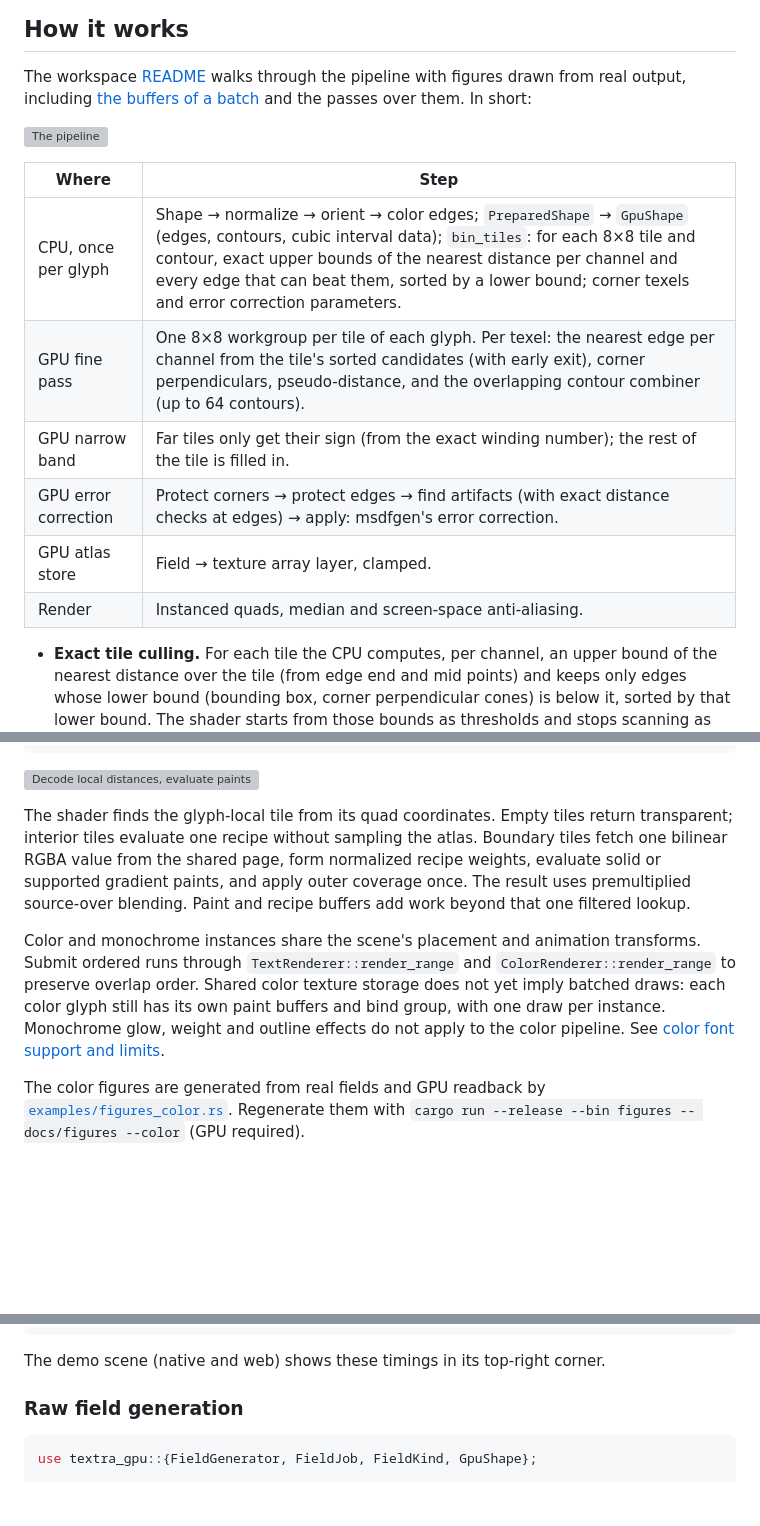
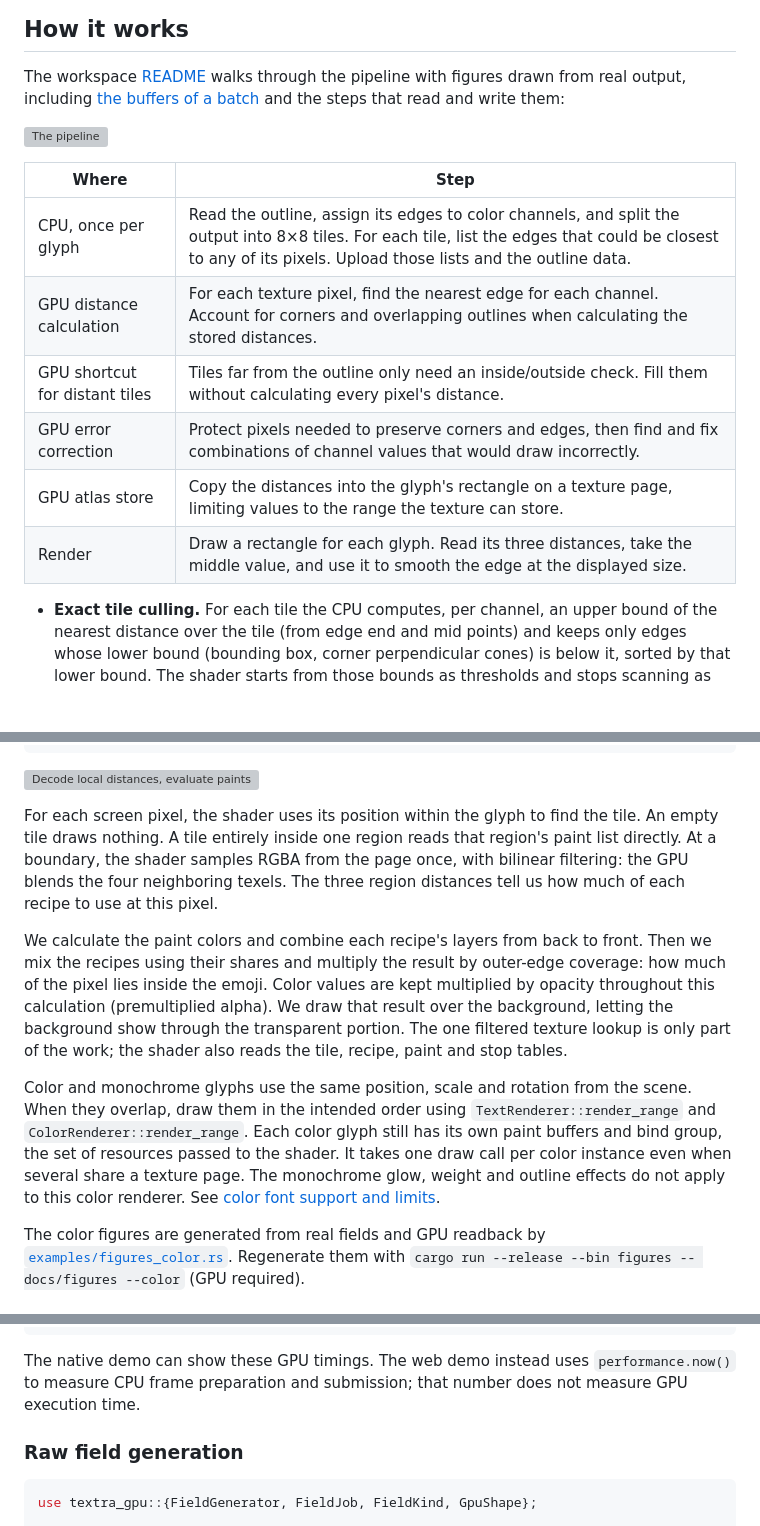
Before and after one commit to Azazel-Labs/Glyphux, a Markdown page: crates/textra-gpu/README.md, 3 parts joined by grey strips. GitHub-like rendering; blank space fills up the shorter version; grey boxes are pictures that could not be loaded.

````diff
--- a/crates/textra-gpu/README.md
+++ b/crates/textra-gpu/README.md
@@ -16,18 +16,18 @@ values, see [Validation](#validation).
 
 The workspace [README](../../README.md#how-it-works) walks through the pipeline with figures
 drawn from real output, including [the buffers of a batch](../../README.md#inside-a-gpu-batch)
-and the passes over them. In short:
+and the steps that read and write them:
 
 ![The pipeline](../../docs/figures/pipeline.svg)
 
 | Where | Step |
 |---|---|
-| CPU, once per glyph | Shape → normalize → orient → color edges; `PreparedShape` → `GpuShape` (edges, contours, cubic interval data); `bin_tiles`: for each 8×8 tile and contour, exact upper bounds of the nearest distance per channel and every edge that can beat them, sorted by a lower bound; corner texels and error correction parameters. |
-| GPU fine pass | One 8×8 workgroup per tile of each glyph. Per texel: the nearest edge per channel from the tile's sorted candidates (with early exit), corner perpendiculars, pseudo-distance, and the overlapping contour combiner (up to 64 contours). |
-| GPU narrow band | Far tiles only get their sign (from the exact winding number); the rest of the tile is filled in. |
-| GPU error correction | Protect corners → protect edges → find artifacts (with exact distance checks at edges) → apply: msdfgen's error correction. |
-| GPU atlas store | Field → texture array layer, clamped. |
-| Render | Instanced quads, median and screen-space anti-aliasing. |
+| CPU, once per glyph | Read the outline, assign its edges to color channels, and split the output into 8×8 tiles. For each tile, list the edges that could be closest to any of its pixels. Upload those lists and the outline data. |
+| GPU distance calculation | For each texture pixel, find the nearest edge for each channel. Account for corners and overlapping outlines when calculating the stored distances. |
+| GPU shortcut for distant tiles | Tiles far from the outline only need an inside/outside check. Fill them without calculating every pixel's distance. |
+| GPU error correction | Protect pixels needed to preserve corners and edges, then find and fix combinations of channel values that would draw incorrectly. |
+| GPU atlas store | Copy the distances into the glyph's rectangle on a texture page, limiting values to the range the texture can store. |
+| Render | Draw a rectangle for each glyph. Read its three distances, take the middle value, and use it to smooth the edge at the displayed size. |
 
 * **Exact tile culling.** For each tile the CPU computes, per channel, an upper bound of the
   nearest distance over the tile (from edge end and mid points) and keeps only edges whose
@@ -102,19 +131,27 @@ colors.upload(&device, &queue, key, &compiled_field)?;
 
 ![Decode local distances, evaluate paints and apply coverage](../../docs/figures/color-render.svg)
 
-The shader finds the glyph-local tile from its quad coordinates. Empty tiles return
-transparent; interior tiles evaluate one recipe without sampling the atlas. Boundary
-tiles fetch one bilinear RGBA value from the shared page, form normalized recipe weights,
-evaluate solid or supported gradient paints, and apply outer coverage once. The result
-uses premultiplied source-over blending. Paint and recipe buffers add work beyond that
-one filtered lookup.
+For each screen pixel, the shader uses its position within the glyph to find the tile.
+An empty tile draws nothing. A tile entirely inside one region reads that region's
+paint list directly. At a boundary, the shader samples RGBA from the page once, with
+bilinear filtering: the GPU blends the four neighboring texels. The three region
+distances tell us how much of each recipe to use at this pixel.
 
-Color and monochrome instances share the scene's placement and animation transforms.
-Submit ordered runs through `TextRenderer::render_range` and
-`ColorRenderer::render_range` to preserve overlap order. Shared color texture storage
-does not yet imply batched draws: each color glyph still has its own paint buffers and
-bind group, with one draw per instance. Monochrome glow, weight and outline effects
-do not apply to the color pipeline. See [color font support and limits](../../docs/color-glyphs.md).
+We calculate the paint colors and combine each recipe's layers from back to front.
+Then we mix the recipes using their shares and multiply the result by outer-edge
+coverage: how much of the pixel lies inside the emoji. Color values are kept multiplied
+by opacity throughout this calculation (premultiplied alpha). We draw that result over
+the background, letting the background show through the transparent portion.
+The one filtered texture lookup is only part of the work; the shader also reads the
+tile, recipe, paint and stop tables.
+
+Color and monochrome glyphs use the same position, scale and rotation from the scene.
+When they overlap, draw them in the intended order using `TextRenderer::render_range`
+and `ColorRenderer::render_range`. Each color glyph still has its own paint buffers
+and bind group, the set of resources passed to the shader. It takes one draw call per
+color instance even when several share a texture page. The monochrome glow, weight
+and outline effects do not apply to this color renderer. See
+[color font support and limits](../../docs/color-glyphs.md).
 
 The color figures are generated from real fields and GPU readback by
 [`examples/figures_color.rs`](../../examples/figures_color.rs). Regenerate them with
@@ -268,7 +308,9 @@ if let (Some(p), Some(r)) = (prof.as_mut(), readback) { p.submitted(r); }
 for (pass, ms) in prof.as_mut().unwrap().latest() { println!("{pass}: {ms:.3} ms"); }
 ```
 
-The demo scene (native and web) shows these timings in its top-right corner.
+The native demo can show these GPU timings. The web demo instead uses
+`performance.now()` to measure CPU frame preparation and submission; that number
+does not measure GPU execution time.
 
 ### Raw field generation
 
````
Also changed, not shown: other parts of crates/textra-gpu/README.md (+57 -25 lines), README.md (+93 -68 lines), docs/color-glyphs.md (+2 -2 lines).
